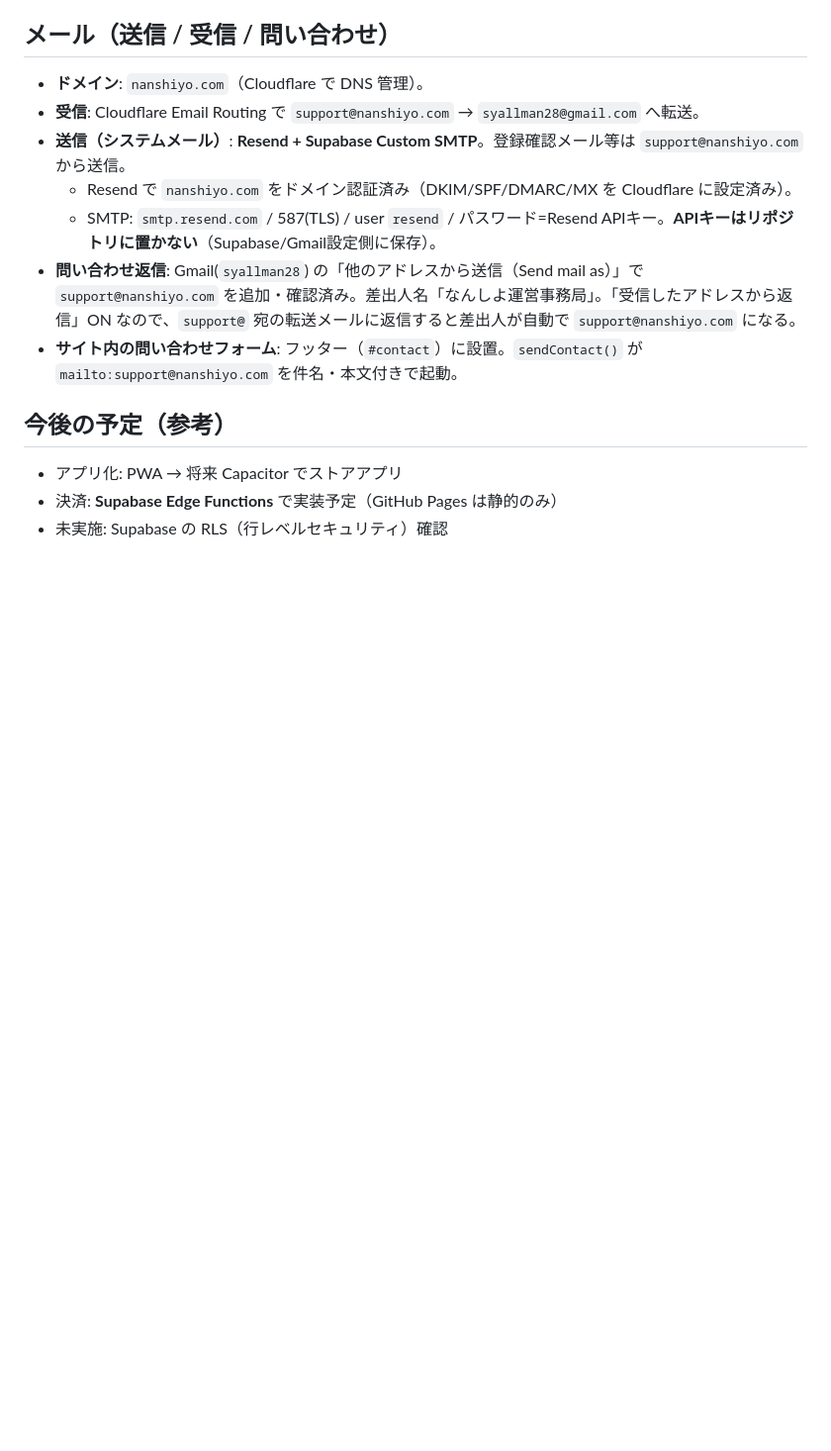
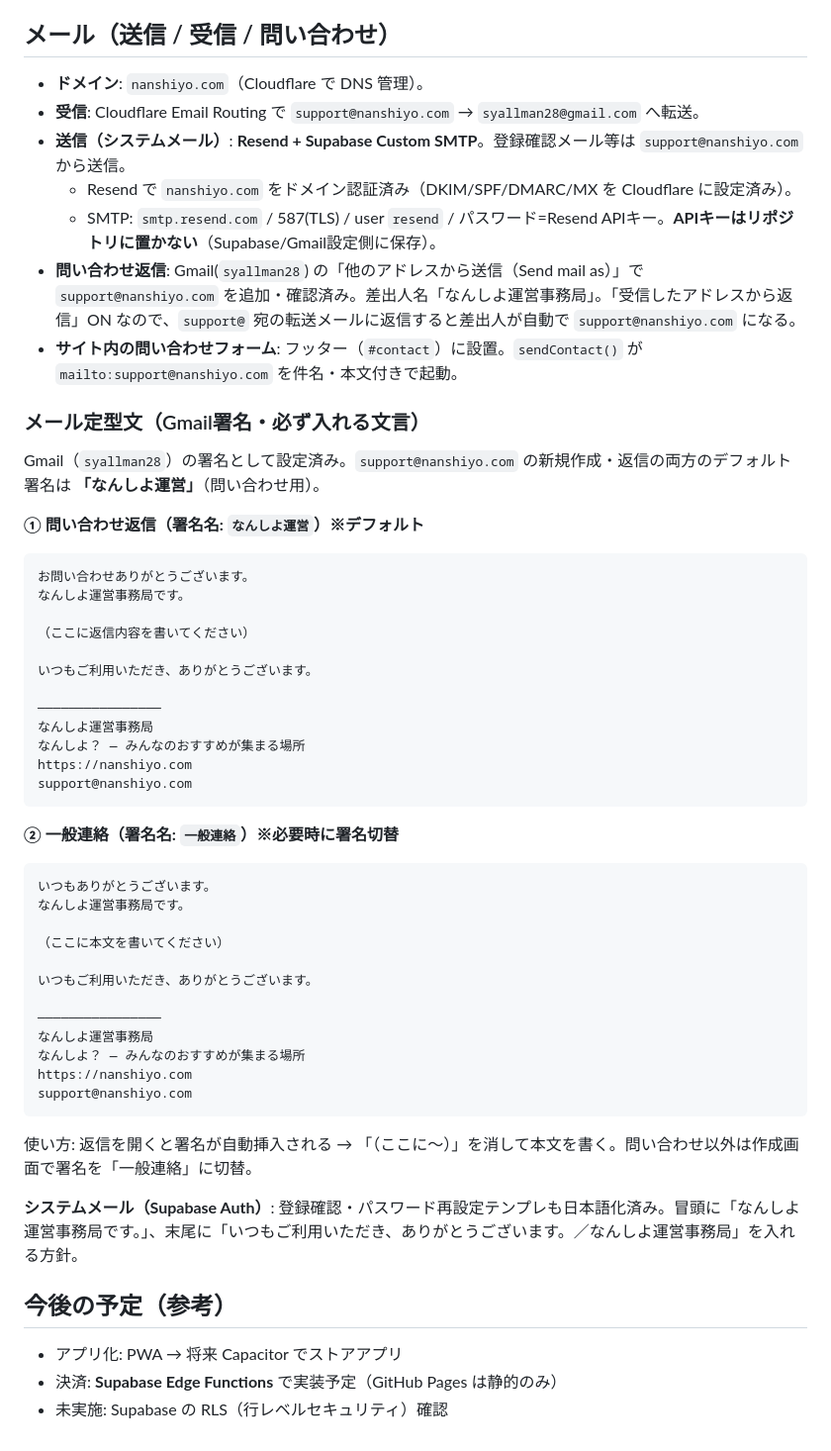
Before and after one commit to iwsknsr628-hub/NOAABEAA, a Markdown page: AGENTS.md, the part around the change. Shown at 99% size. GitHub-like rendering; blank space fills up the shorter version.

Commit message:
Document support email signature templates and Auth mail wording
Co-authored-by: Cursor <cursoragent@cursor.com>

````diff
--- a/AGENTS.md
+++ b/AGENTS.md
@@ -130,6 +130,46 @@ git push origin main   # → GitHub Pages が自動デプロイ
 - **問い合わせ返信**: Gmail(`syallman28`) の「他のアドレスから送信（Send mail as）」で `support@nanshiyo.com` を追加・確認済み。差出人名「なんしよ運営事務局」。「受信したアドレスから返信」ON なので、`support@` 宛の転送メールに返信すると差出人が自動で `support@nanshiyo.com` になる。
 - **サイト内の問い合わせフォーム**: フッター（`#contact`）に設置。`sendContact()` が `mailto:support@nanshiyo.com` を件名・本文付きで起動。
 
+### メール定型文（Gmail署名・必ず入れる文言）
+
+Gmail（`syallman28`）の署名として設定済み。`support@nanshiyo.com` の新規作成・返信の両方のデフォルト署名は **「なんしよ運営」**（問い合わせ用）。
+
+**① 問い合わせ返信（署名名: `なんしよ運営`）※デフォルト**
+```
+お問い合わせありがとうございます。
+なんしよ運営事務局です。
+
+（ここに返信内容を書いてください）
+
+いつもご利用いただき、ありがとうございます。
+
+────────────────
+なんしよ運営事務局
+なんしよ？ — みんなのおすすめが集まる場所
+https://nanshiyo.com
+support@nanshiyo.com
+```
+
+**② 一般連絡（署名名: `一般連絡`）※必要時に署名切替**
+```
+いつもありがとうございます。
+なんしよ運営事務局です。
+
+（ここに本文を書いてください）
+
+いつもご利用いただき、ありがとうございます。
+
+────────────────
+なんしよ運営事務局
+なんしよ？ — みんなのおすすめが集まる場所
+https://nanshiyo.com
+support@nanshiyo.com
+```
+
+使い方: 返信を開くと署名が自動挿入される → 「（ここに〜）」を消して本文を書く。問い合わせ以外は作成画面で署名を「一般連絡」に切替。
+
+**システムメール（Supabase Auth）**: 登録確認・パスワード再設定テンプレも日本語化済み。冒頭に「なんしよ運営事務局です。」、末尾に「いつもご利用いただき、ありがとうございます。／なんしよ運営事務局」を入れる方針。
+
 ## 今後の予定（参考）
 
 - アプリ化: PWA → 将来 Capacitor でストアアプリ
````
